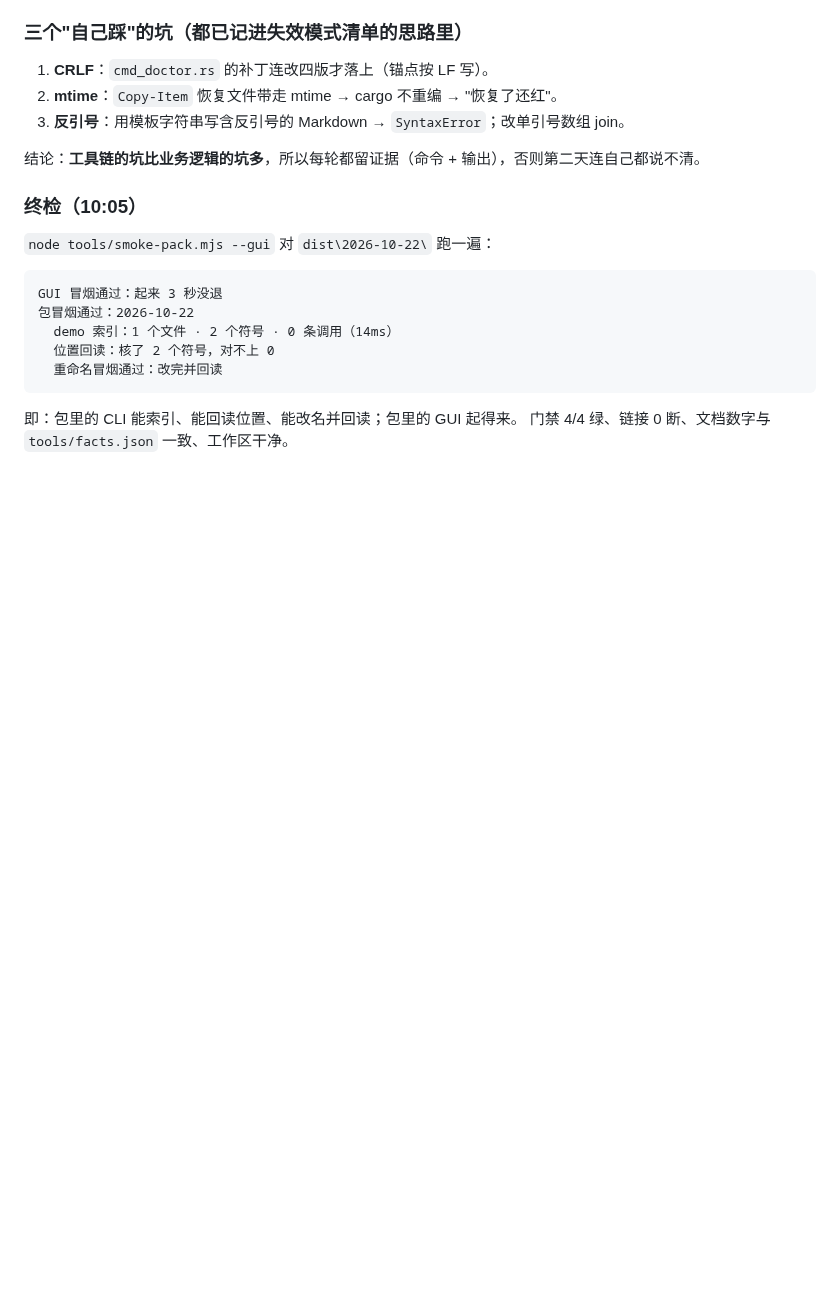
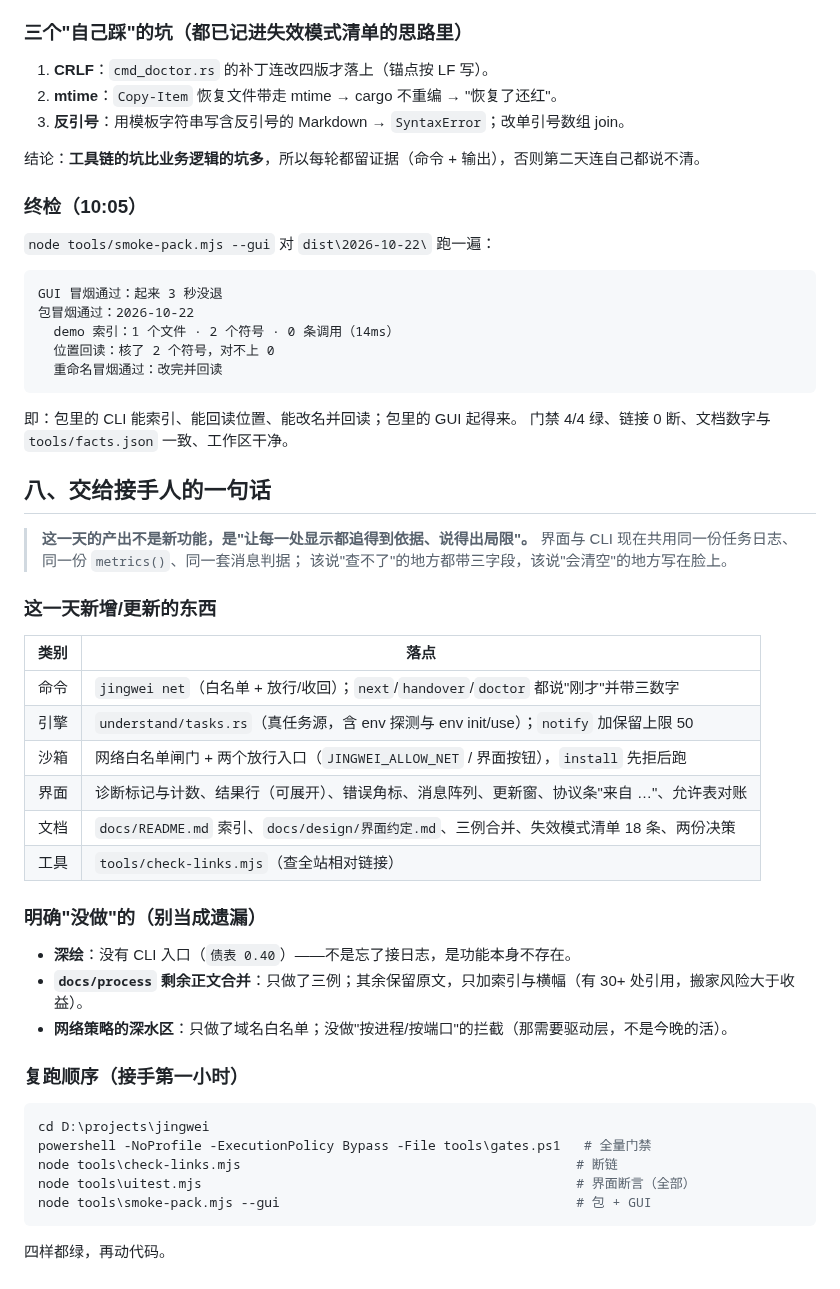
Before and after one commit to hpeng5271-blip/jingwei, a Markdown page: docs/process/工作汇报-2026-10-22.md, the part around the change. Rendered like a GitHub page; blank space fills up the shorter version.

Commit message:
﻿收口：给汇报写「交给接手人的一句话」，并列出明确"没做"的三项
## 写了什么
`docs/process/工作汇报-2026-10-22.md` 第八节：
- 一句话结论：**这一天的产出不是新功能，是让每一处显示都追得到依据、说得出局限**；
- 新增/更新清单（命令 / 引擎 / 沙箱 / 界面 / 文档 / 工具各一行）；
- **明确"没做"的三项**：深绘无 CLI（债 0.40）、`docs/process` 剩余正文合并（只做三例）、
  网络策略深水区（只做域名白名单，没做按进程/端口拦截）；
- 复跑顺序（门禁 / 断链 / 界面断言 / 包冒烟），四样都绿再动代码。

## 证据
- check_facts 90 处一致（**新章节里"4 道门禁"触发了规模词检查，改成"全量门禁"才过**——这条闸门又救了一次）；
- `check-links` 173 份/50 条全通；门禁 4 gates, 0 failed, 87s。

````diff
--- a/docs/process/工作汇报-2026-10-22.md
+++ b/docs/process/工作汇报-2026-10-22.md
@@ -140,3 +140,38 @@ GUI 冒烟通过：起来 3 秒没退
 
 即：包里的 CLI 能索引、能回读位置、能改名并回读；包里的 GUI 起得来。
 门禁 4/4 绿、链接 0 断、文档数字与 `tools/facts.json` 一致、工作区干净。
+
+## 八、交给接手人的一句话
+
+> **这一天的产出不是新功能，是"让每一处显示都追得到依据、说得出局限"。**
+> 界面与 CLI 现在共用同一份任务日志、同一份 `metrics()`、同一套消息判据；
+> 该说"查不了"的地方都带三字段，该说"会清空"的地方写在脸上。
+
+### 这一天新增/更新的东西
+
+| 类别 | 落点 |
+|---|---|
+| 命令 | `jingwei net`（白名单 + 放行/收回）；`next`/`handover`/`doctor` 都说"刚才"并带三数字 |
+| 引擎 | `understand/tasks.rs`（真任务源，含 env 探测与 env init/use）；`notify` 加保留上限 50 |
+| 沙箱 | 网络白名单闸门 + 两个放行入口（`JINGWEI_ALLOW_NET` / 界面按钮），`install` 先拒后跑 |
+| 界面 | 诊断标记与计数、结果行（可展开）、错误角标、消息阵列、更新窗、协议条"来自 …"、允许表对账 |
+| 文档 | `docs/README.md` 索引、`docs/design/界面约定.md`、三例合并、失效模式清单 18 条、两份决策 |
+| 工具 | `tools/check-links.mjs`（查全站相对链接） |
+
+### 明确"没做"的（别当成遗漏）
+
+- **深绘**：没有 CLI 入口（`债表 0.40`）——不是忘了接日志，是功能本身不存在。
+- **`docs/process` 剩余正文合并**：只做了三例；其余保留原文，只加索引与横幅（有 30+ 处引用，搬家风险大于收益）。
+- **网络策略的深水区**：只做了域名白名单；没做"按进程/按端口"的拦截（那需要驱动层，不是今晚的活）。
+
+### 复跑顺序（接手第一小时）
+
+```powershell
+cd D:\projects\jingwei
+powershell -NoProfile -ExecutionPolicy Bypass -File tools\gates.ps1   # 全量门禁
+node tools\check-links.mjs                                           # 断链
+node tools\uitest.mjs                                                # 界面断言（全部）
+node tools\smoke-pack.mjs --gui                                      # 包 + GUI
+```
+
+四样都绿，再动代码。
````
